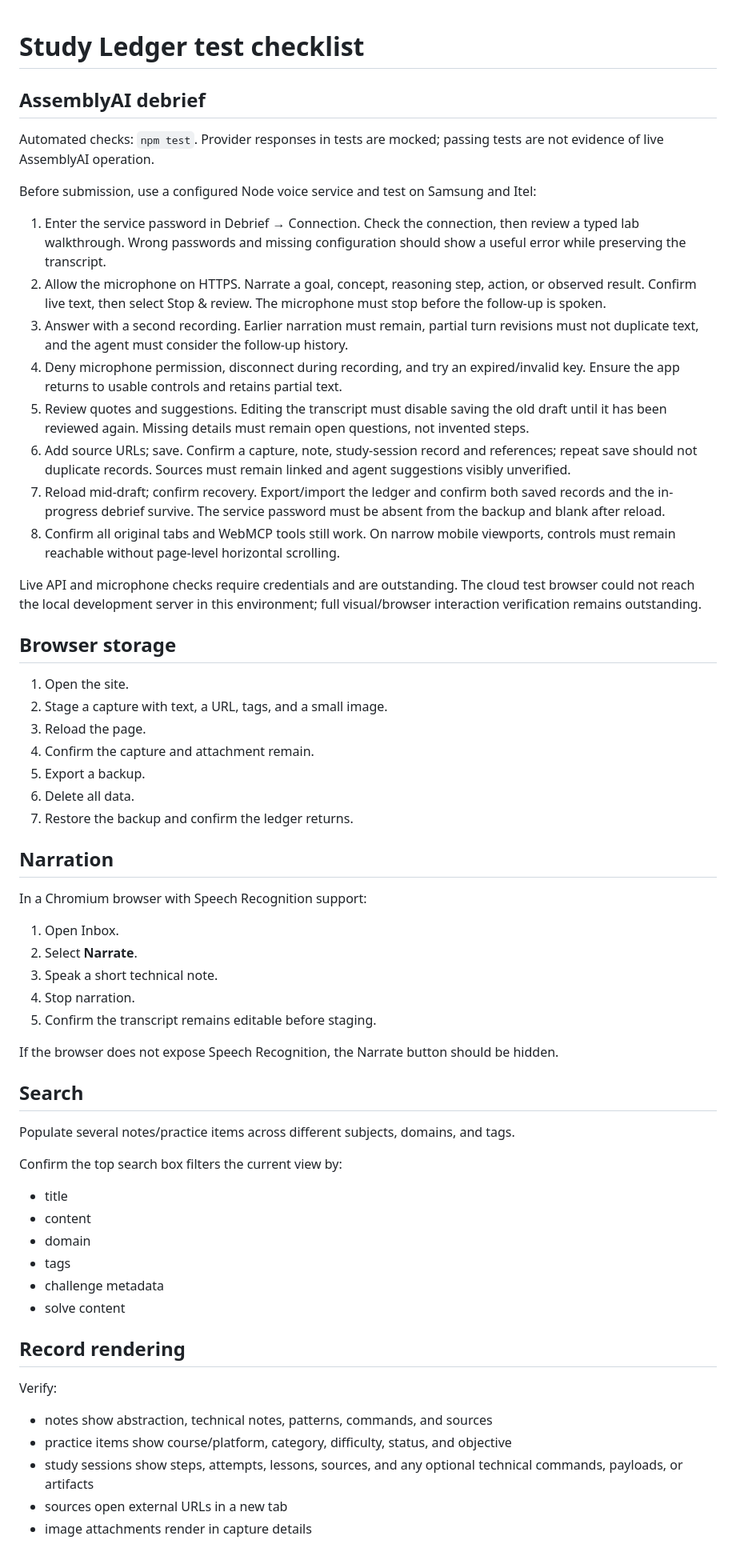
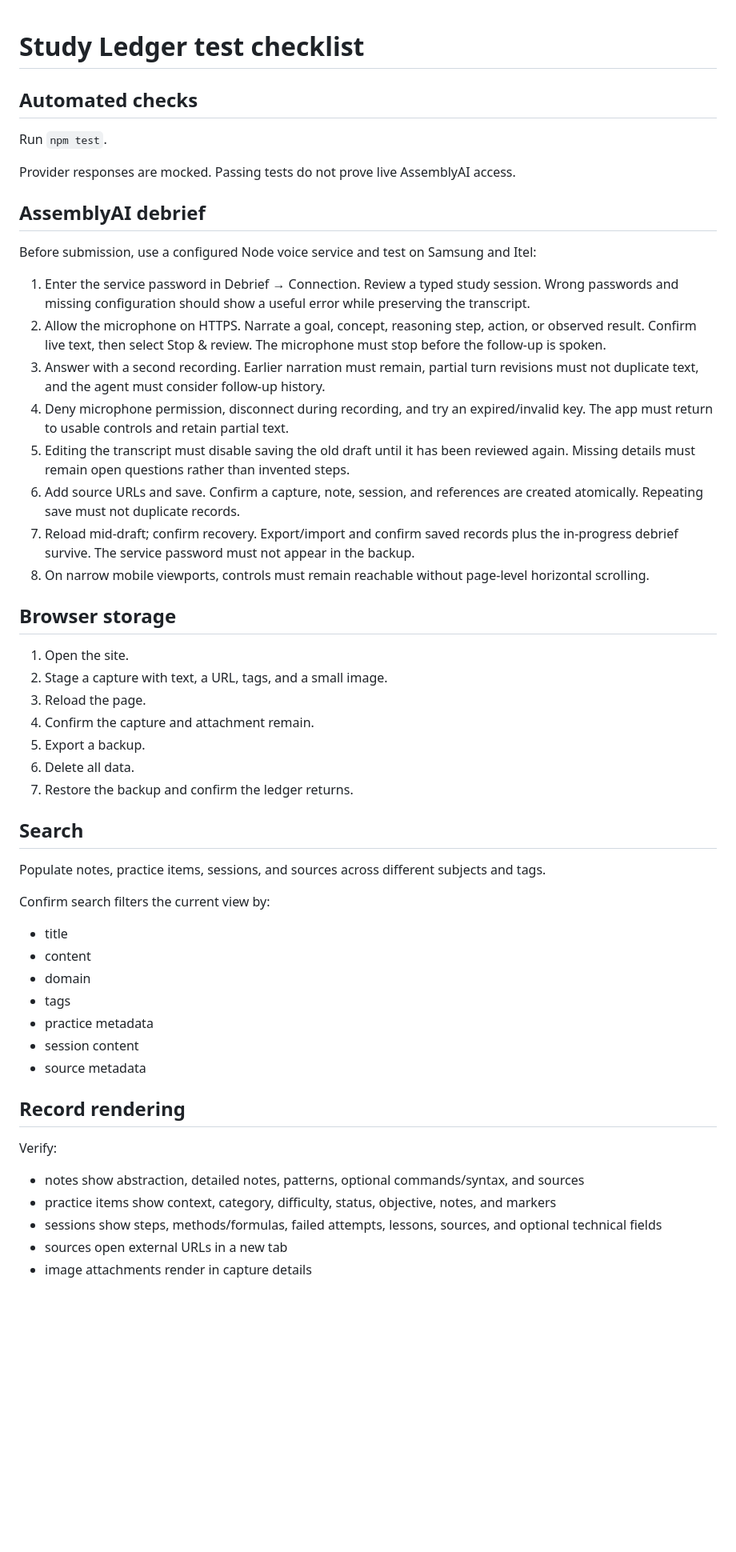
Before and after one commit to noob-express3000/workout-planner, a Markdown page: TESTING.md, the part around one of its changes. Shown at 80% size. Rendered like a GitHub page; blank space fills up the shorter version.

Commit message:
Align tests with schema v2

```diff
--- a/TESTING.md
+++ b/TESTING.md
@@ -1,21 +1,23 @@
 # Study Ledger test checklist
+
+## Automated checks
+
+Run `npm test`.
+
+Provider responses are mocked. Passing tests do not prove live AssemblyAI access.
 
 ## AssemblyAI debrief
 
-Automated checks: `npm test`. Provider responses in tests are mocked; passing tests are not evidence of live AssemblyAI operation.
-
 Before submission, use a configured Node voice service and test on Samsung and Itel:
 
-1. Enter the service password in Debrief → Connection. Check the connection, then review a typed lab walkthrough. Wrong passwords and missing configuration should show a useful error while preserving the transcript.
+1. Enter the service password in Debrief → Connection. Review a typed study session. Wrong passwords and missing configuration should show a useful error while preserving the transcript.
 2. Allow the microphone on HTTPS. Narrate a goal, concept, reasoning step, action, or observed result. Confirm live text, then select Stop & review. The microphone must stop before the follow-up is spoken.
-3. Answer with a second recording. Earlier narration must remain, partial turn revisions must not duplicate text, and the agent must consider the follow-up history.
-4. Deny microphone permission, disconnect during recording, and try an expired/invalid key. Ensure the app returns to usable controls and retains partial text.
-5. Review quotes and suggestions. Editing the transcript must disable saving the old draft until it has been reviewed again. Missing details must remain open questions, not invented steps.
-6. Add source URLs; save. Confirm a capture, note, study-session record and references; repeat save should not duplicate records. Sources must remain linked and agent suggestions visibly unverified.
-7. Reload mid-draft; confirm recovery. Export/import the ledger and confirm both saved records and the in-progress debrief survive. The service password must be absent from the backup and blank after reload.
-8. Confirm all original tabs and WebMCP tools still work. On narrow mobile viewports, controls must remain reachable without page-level horizontal scrolling.
-
-Live API and microphone checks require credentials and are outstanding. The cloud test browser could not reach the local development server in this environment; full visual/browser interaction verification remains outstanding.
+3. Answer with a second recording. Earlier narration must remain, partial turn revisions must not duplicate text, and the agent must consider follow-up history.
+4. Deny microphone permission, disconnect during recording, and try an expired/invalid key. The app must return to usable controls and retain partial text.
+5. Editing the transcript must disable saving the old draft until it has been reviewed again. Missing details must remain open questions rather than invented steps.
+6. Add source URLs and save. Confirm a capture, note, session, and references are created atomically. Repeating save must not duplicate records.
+7. Reload mid-draft; confirm recovery. Export/import and confirm saved records plus the in-progress debrief survive. The service password must not appear in the backup.
+8. On narrow mobile viewports, controls must remain reachable without page-level horizontal scrolling.
 
 ## Browser storage
 
@@ -27,38 +29,27 @@ Live API and microphone checks require credentials and are outstanding. The clou
 6. Delete all data.
 7. Restore the backup and confirm the ledger returns.
 
-## Narration
-
-In a Chromium browser with Speech Recognition support:
-
-1. Open Inbox.
-2. Select **Narrate**.
-3. Speak a short technical note.
-4. Stop narration.
-5. Confirm the transcript remains editable before staging.
-
-If the browser does not expose Speech Recognition, the Narrate button should be hidden.
-
 ## Search
 
-Populate several notes/practice items across different subjects, domains, and tags.
+Populate notes, practice items, sessions, and sources across different subjects and tags.
 
-Confirm the top search box filters the current view by:
+Confirm search filters the current view by:
 
 - title
 - content
 - domain
 - tags
-- challenge metadata
-- solve content
+- practice metadata
+- session content
+- source metadata
 
 ## Record rendering
 
 Verify:
 
-- notes show abstraction, technical notes, patterns, commands, and sources
-- practice items show course/platform, category, difficulty, status, and objective
-- study sessions show steps, attempts, lessons, sources, and any optional technical commands, payloads, or artifacts
+- notes show abstraction, detailed notes, patterns, optional commands/syntax, and sources
+- practice items show context, category, difficulty, status, objective, notes, and markers
+- sessions show steps, methods/formulas, failed attempts, lessons, sources, and optional technical fields
 - sources open external URLs in a new tab
 - image attachments render in capture details
 
```
Also changed, not shown: other parts of TESTING.md (+11 -15 lines).
